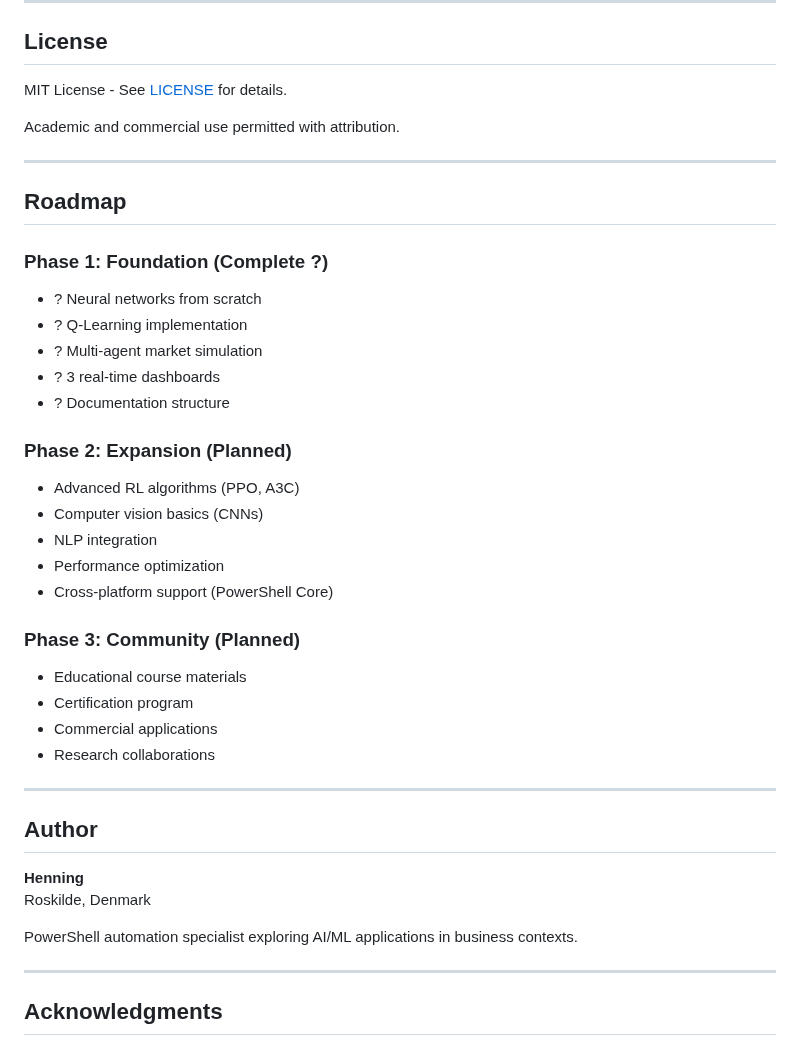
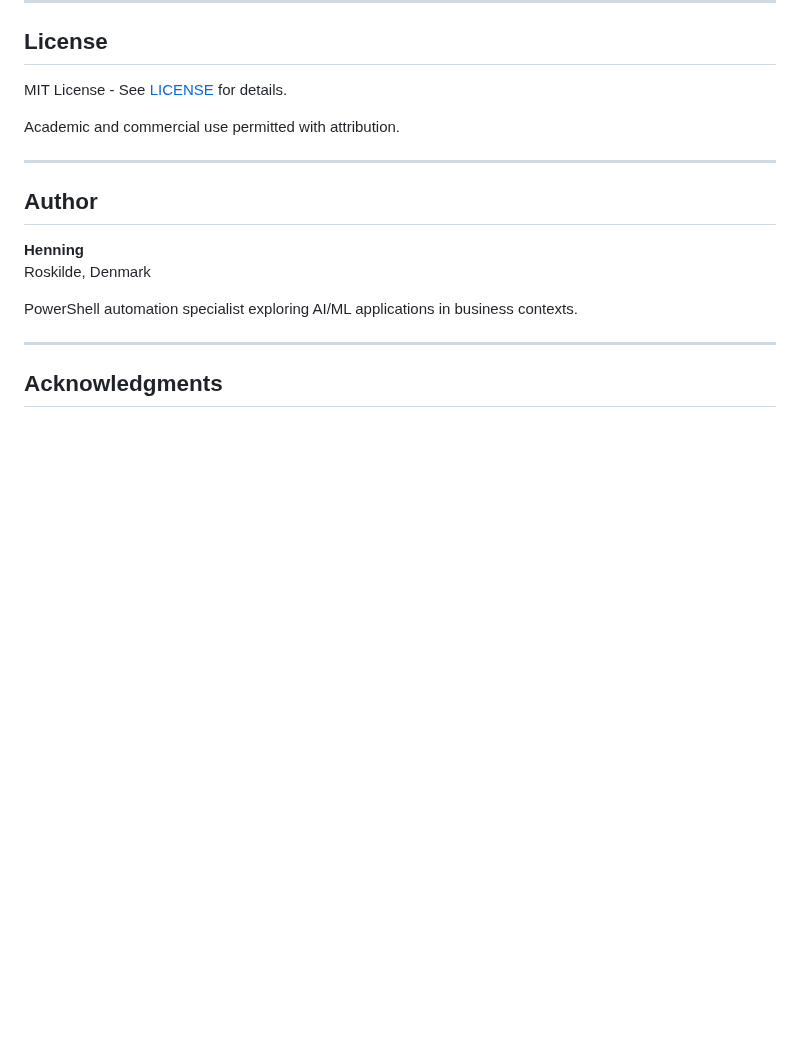
Before and after one commit to JupyterPS/VBAF, a Markdown page: README.md, the part around one of its changes. Rendered like a GitHub page; blank space fills up the shorter version.

Commit message:
Remove emoji placeholders and duplicate roadmap section

```diff
--- a/README.md
+++ b/README.md
@@ -399,30 +399,6 @@ Academic and commercial use permitted with attribution.
 
 ---
 
-## Roadmap
-
-### Phase 1: Foundation (Complete ?)
-- ? Neural networks from scratch
-- ? Q-Learning implementation
-- ? Multi-agent market simulation
-- ? 3 real-time dashboards
-- ? Documentation structure
-
-### Phase 2: Expansion (Planned)
-- Advanced RL algorithms (PPO, A3C)
-- Computer vision basics (CNNs)
-- NLP integration
-- Performance optimization
-- Cross-platform support (PowerShell Core)
-
-### Phase 3: Community (Planned)
-- Educational course materials
-- Certification program
-- Commercial applications
-- Research collaborations
-
----
-
 ## Author
 
 **Henning**
```
Also changed, not shown: other parts of README.md (+9 -9 lines).
